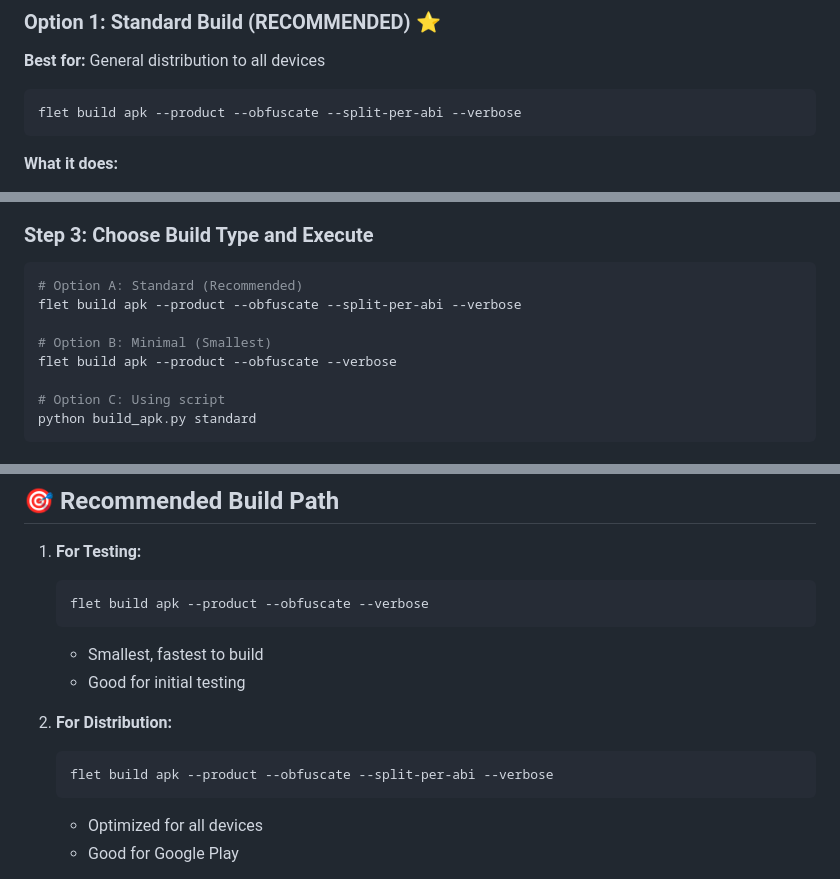
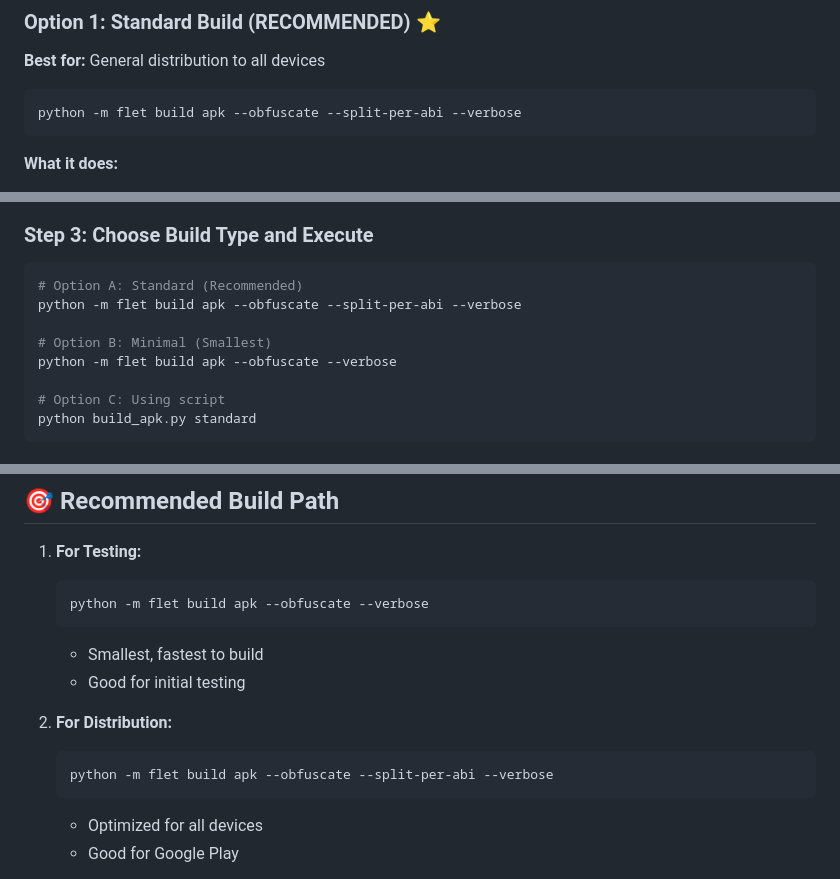
Before and after one commit to Mayankvlog/Hypersend, a Markdown page: APK_BUILD_COMPLETE.md, 3 parts joined by grey strips. Rendered like a GitHub page.

````diff
--- a/APK_BUILD_COMPLETE.md
+++ b/APK_BUILD_COMPLETE.md
@@ -16,7 +16,7 @@
 **Best for:** General distribution to all devices
 
 ```bash
-flet build apk --product --obfuscate --split-per-abi --verbose
+python -m flet build apk --obfuscate --split-per-abi --verbose
 ```
 
 **What it does:**
@@ -180,10 +180,10 @@ find . -name "*.pyc" -delete
 ### Step 3: Choose Build Type and Execute
 ```bash
 # Option A: Standard (Recommended)
-flet build apk --product --obfuscate --split-per-abi --verbose
+python -m flet build apk --obfuscate --split-per-abi --verbose
 
 # Option B: Minimal (Smallest)
-flet build apk --product --obfuscate --verbose
+python -m flet build apk --obfuscate --verbose
 
 # Option C: Using script
 python build_apk.py standard
@@ -427,14 +427,14 @@ flet build apk --product --obfuscate --split-per-abi --verbose
 
 1. **For Testing:**
    ```bash
-   flet build apk --product --obfuscate --verbose
+   python -m flet build apk --obfuscate --verbose
    ```
    - Smallest, fastest to build
    - Good for initial testing
 
 2. **For Distribution:**
    ```bash
-   flet build apk --product --obfuscate --split-per-abi --verbose
+   python -m flet build apk --obfuscate --split-per-abi --verbose
    ```
    - Optimized for all devices
    - Good for Google Play
````
Also changed, not shown: other parts of APK_BUILD_COMPLETE.md (+2 -2 lines), APK_BUILD_GUIDE.md (+5 -6 lines).
